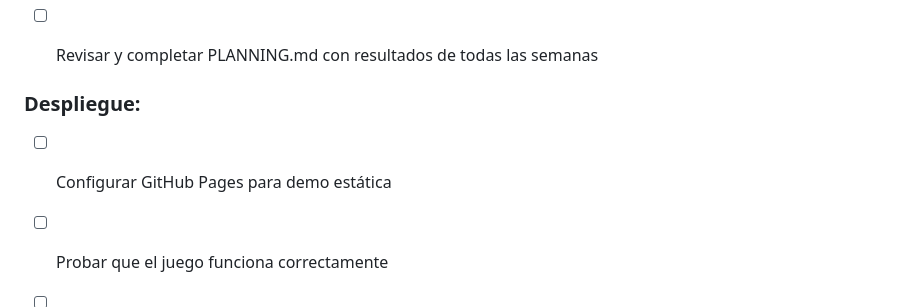
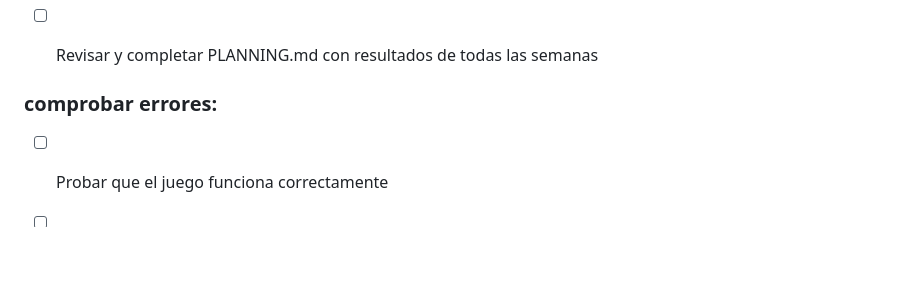
Before and after one commit to MatiasMoragaAS/para-md, a Markdown page: planning.md, the part around one of its changes. Rendered like a GitHub page; blank space fills up the shorter version.

```diff
--- a/planning.md
+++ b/planning.md
@@ -330,9 +288,7 @@ Implementar minijuego Día 12: Atrapar gotas de lluvia
 
 - [ ] Revisar y completar PLANNING.md con resultados de todas las semanas
 
-### Despliegue:
-
-- [ ] Configurar GitHub Pages para demo estática
+### comprobar errores:
 
 - [ ] Probar que el juego funciona correctamente
 
```
Also changed, not shown: other parts of planning.md (+33 -75 lines).
